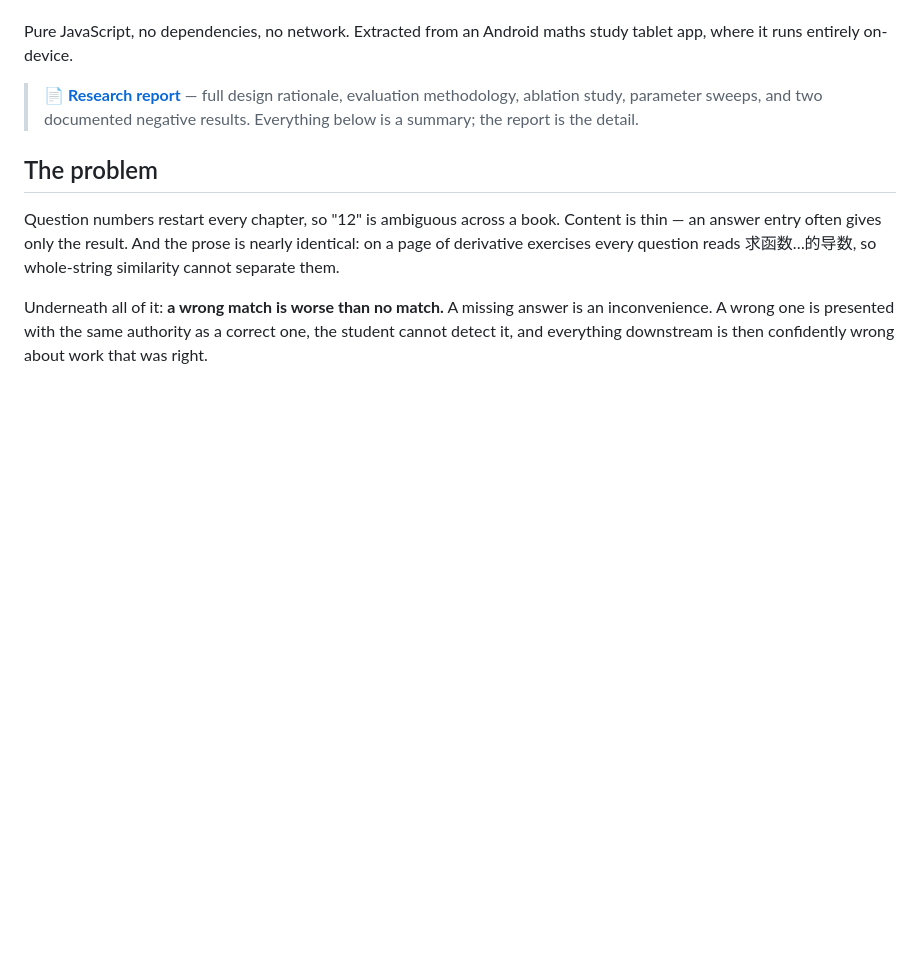
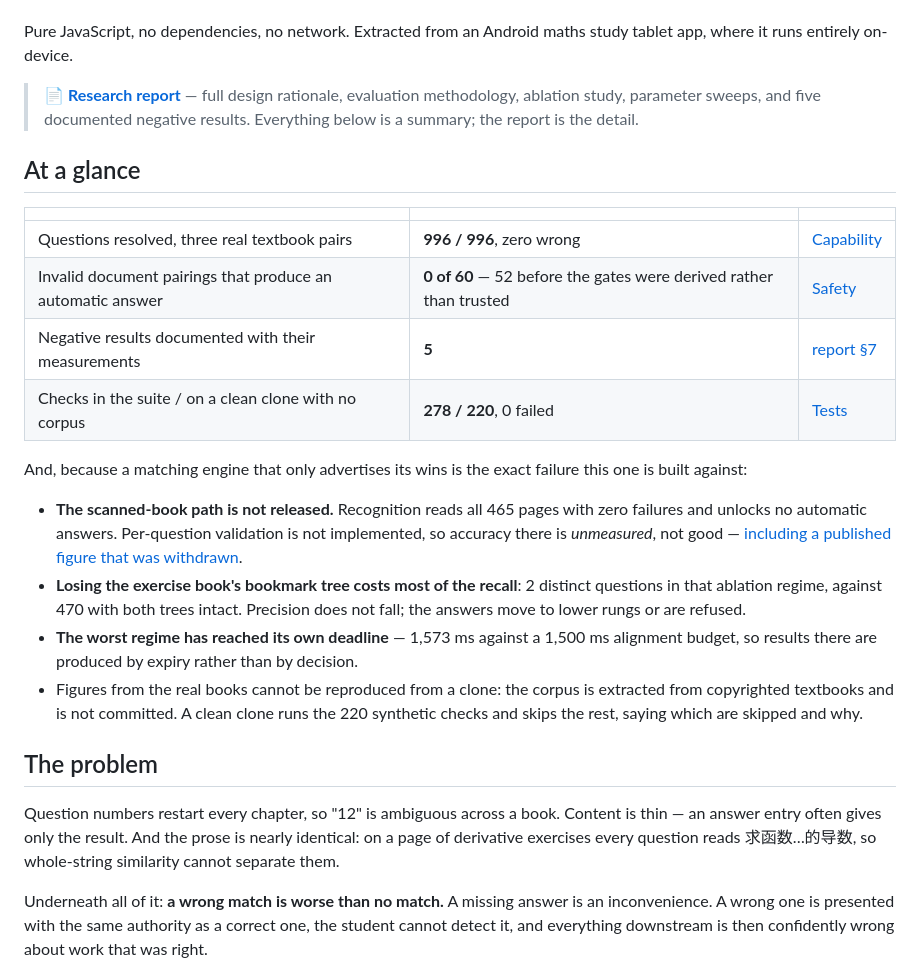
Before and after one commit to LZY0105/Math-answer-to-question-matching-model, a Markdown page: README.md, the part around the change. Drawn GitHub-style; blank space fills up the shorter version.

```diff
--- a/README.md
+++ b/README.md
@@ -12,8 +12,35 @@ Pure JavaScript, no dependencies, no network. Extracted from an Android maths
 study tablet app, where it runs entirely on-device.
 
 > **📄 [Research report](RESEARCH-REPORT.md)** — full design rationale,
-> evaluation methodology, ablation study, parameter sweeps, and two documented
+> evaluation methodology, ablation study, parameter sweeps, and five documented
 > negative results. Everything below is a summary; the report is the detail.
+
+## At a glance
+
+| | | |
+|---|---|---|
+| Questions resolved, three real textbook pairs | **996 / 996**, zero wrong | [Capability](#capability) |
+| Invalid document pairings that produce an automatic answer | **0 of 60** — 52 before the gates were derived rather than trusted | [Safety](#safety) |
+| Negative results documented with their measurements | **5** | [report §7](RESEARCH-REPORT.md#7-negative-results) |
+| Checks in the suite / on a clean clone with no corpus | **278 / 220**, 0 failed | [Tests](#tests) |
+
+And, because a matching engine that only advertises its wins is the exact
+failure this one is built against:
+
+- **The scanned-book path is not released.** Recognition reads all 465 pages
+  with zero failures and unlocks no automatic answers. Per-question validation
+  is not implemented, so accuracy there is *unmeasured*, not good
+  — [including a published figure that was withdrawn](#what-the-numbers-are-and-are-not).
+- **Losing the exercise book's bookmark tree costs most of the recall**: 2
+  distinct questions in that ablation regime, against 470 with both trees
+  intact. Precision does not fall; the answers move to lower rungs or are
+  refused.
+- **The worst regime has reached its own deadline** — 1,573 ms against a
+  1,500 ms alignment budget, so results there are produced by expiry rather
+  than by decision.
+- Figures from the real books cannot be reproduced from a clone: the corpus is
+  extracted from copyrighted textbooks and is not committed. A clean clone runs
+  the 220 synthetic checks and skips the rest, saying which are skipped and why.
 
 ## The problem
 
```
Also changed, not shown: README.zh-CN.md (+22 -1 lines), RESEARCH-REPORT.md (+8 -5 lines).
